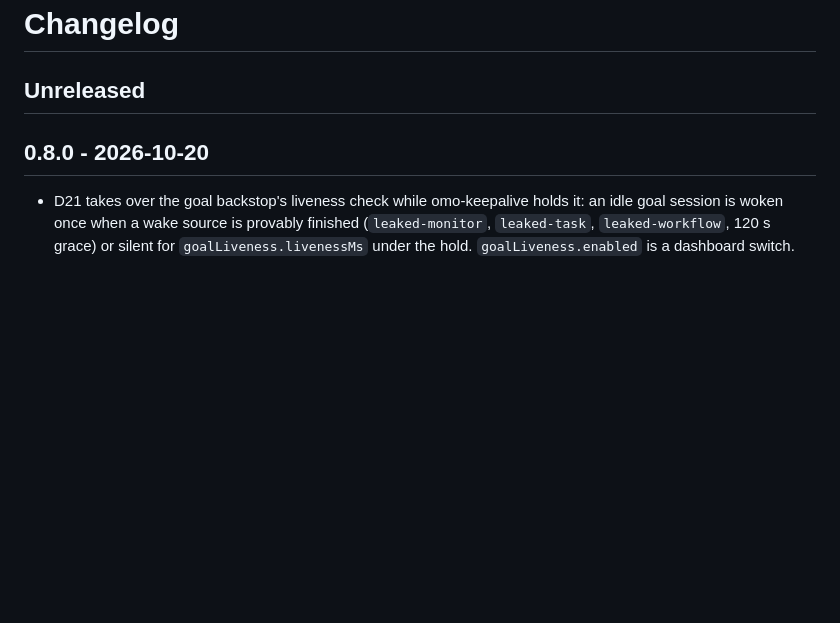
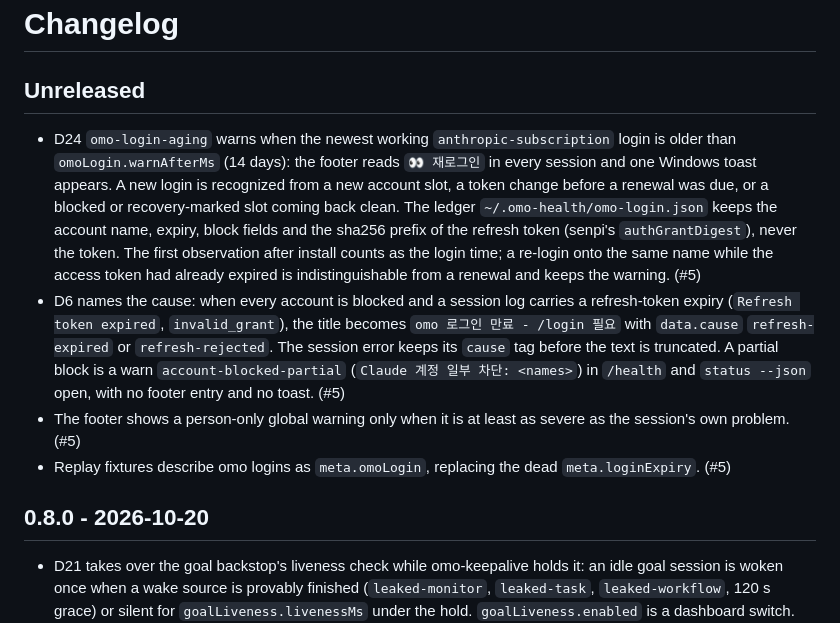
Before and after one commit to yjacket/omo-health, a Markdown page: CHANGELOG.md, the part around the change. Rendered like a GitHub page; blank space fills up the shorter version.

```diff
--- a/CHANGELOG.md
+++ b/CHANGELOG.md
@@ -1,6 +1,10 @@
 # Changelog
 
 ## Unreleased
+- D24 `omo-login-aging` warns when the newest working `anthropic-subscription` login is older than `omoLogin.warnAfterMs` (14 days): the footer reads `👀 재로그인` in every session and one Windows toast appears. A new login is recognized from a new account slot, a token change before a renewal was due, or a blocked or recovery-marked slot coming back clean. The ledger `~/.omo-health/omo-login.json` keeps the account name, expiry, block fields and the sha256 prefix of the refresh token (senpi's `authGrantDigest`), never the token. The first observation after install counts as the login time; a re-login onto the same name while the access token had already expired is indistinguishable from a renewal and keeps the warning. (#5)
+- D6 names the cause: when every account is blocked and a session log carries a refresh-token expiry (`Refresh token expired`, `invalid_grant`), the title becomes `omo 로그인 만료 - /login 필요` with `data.cause` `refresh-expired` or `refresh-rejected`. The session error keeps its `cause` tag before the text is truncated. A partial block is a warn `account-blocked-partial` (`Claude 계정 일부 차단: <names>`) in `/health` and `status --json` open, with no footer entry and no toast. (#5)
+- The footer shows a person-only global warning only when it is at least as severe as the session's own problem. (#5)
+- Replay fixtures describe omo logins as `meta.omoLogin`, replacing the dead `meta.loginExpiry`. (#5)
 
 ## 0.8.0 - 2026-10-20
 - D21 takes over the goal backstop's liveness check while omo-keepalive holds it: an idle goal session is woken once when a wake source is provably finished (`leaked-monitor`, `leaked-task`, `leaked-workflow`, 120 s grace) or silent for `goalLiveness.livenessMs` under the hold. `goalLiveness.enabled` is a dashboard switch.
```
Also changed, not shown: README.md (+5 -3 lines).
